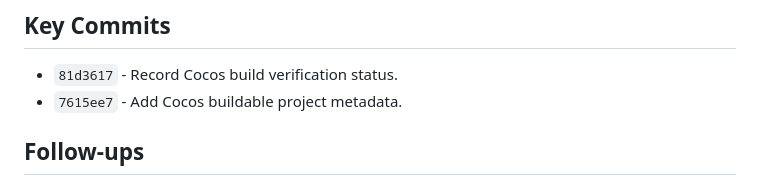
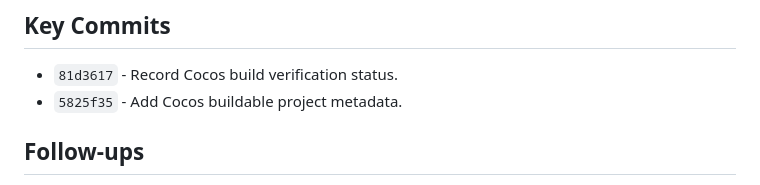
Before and after one commit to wakaka-sam/hachimi-restaurant, a Markdown page: done/2026-06-23-build-cocos-web.md, the part around the change. GitHub-like rendering.

Commit message:
Update Cocos build task record

```diff
--- a/done/2026-06-23-build-cocos-web.md
+++ b/done/2026-06-23-build-cocos-web.md
@@ -63,7 +63,7 @@ Install Cocos Creator 3.8.x locally and produce a Cocos Web build from the share
 ## Key Commits
 
 - `81d3617` - Record Cocos build verification status.
-- `7615ee7` - Add Cocos buildable project metadata.
+- `5825f35` - Add Cocos buildable project metadata.
 
 ## Follow-ups
 
```
